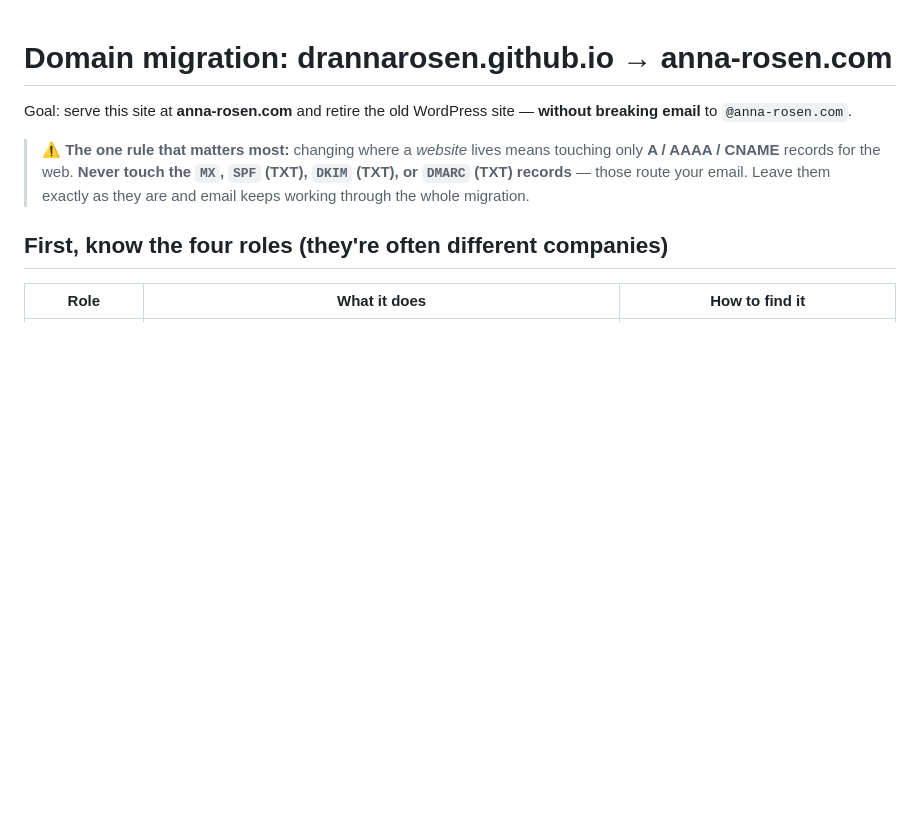
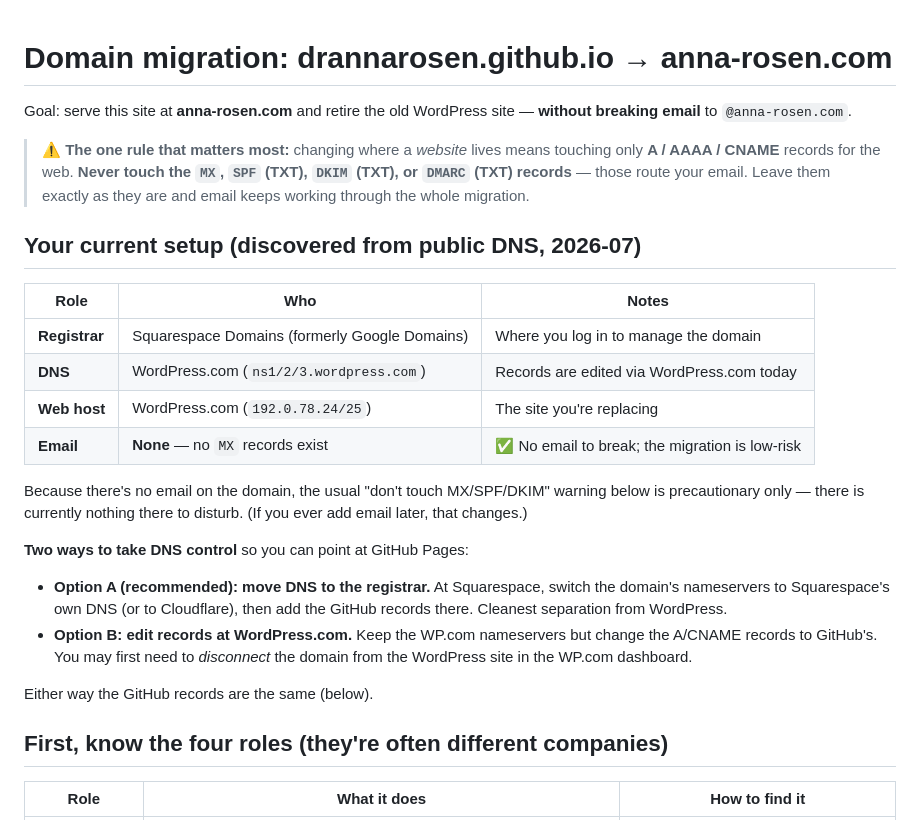
Before and after one commit to drannarosen/drannarosen.github.io, a Markdown page: docs/domain-migration.md, the part around the change. GitHub-like rendering; blank space fills up the shorter version.

Commit message:
Record anna-rosen.com's actual DNS setup in migration guide
Discovered: registrar Squarespace, DNS/host on WordPress.com, no MX
(no email on the domain — low-risk migration). Documents the two ways
to take DNS control.

Co-Authored-By: Claude Opus 4.8 <noreply@anthropic.com>

```diff
--- a/docs/domain-migration.md
+++ b/docs/domain-migration.md
@@ -8,6 +8,29 @@ Goal: serve this site at **anna-rosen.com** and retire the old WordPress site
 > `MX`, `SPF` (TXT), `DKIM` (TXT), or `DMARC` (TXT) records** — those route your
 > email. Leave them exactly as they are and email keeps working through the
 > whole migration.
+
+## Your current setup (discovered from public DNS, 2026-07)
+
+| Role | Who | Notes |
+|------|-----|-------|
+| **Registrar** | Squarespace Domains (formerly Google Domains) | Where you log in to manage the domain |
+| **DNS** | WordPress.com (`ns1/2/3.wordpress.com`) | Records are edited via WordPress.com today |
+| **Web host** | WordPress.com (`192.0.78.24/25`) | The site you're replacing |
+| **Email** | **None** — no `MX` records exist | ✅ No email to break; the migration is low-risk |
+
+Because there's no email on the domain, the usual "don't touch MX/SPF/DKIM"
+warning below is precautionary only — there is currently nothing there to
+disturb. (If you ever add email later, that changes.)
+
+**Two ways to take DNS control** so you can point at GitHub Pages:
+- **Option A (recommended): move DNS to the registrar.** At Squarespace, switch
+  the domain's nameservers to Squarespace's own DNS (or to Cloudflare), then add
+  the GitHub records there. Cleanest separation from WordPress.
+- **Option B: edit records at WordPress.com.** Keep the WP.com nameservers but
+  change the A/CNAME records to GitHub's. You may first need to *disconnect* the
+  domain from the WordPress site in the WP.com dashboard.
+
+Either way the GitHub records are the same (below).
 
 ## First, know the four roles (they're often different companies)
 
```
